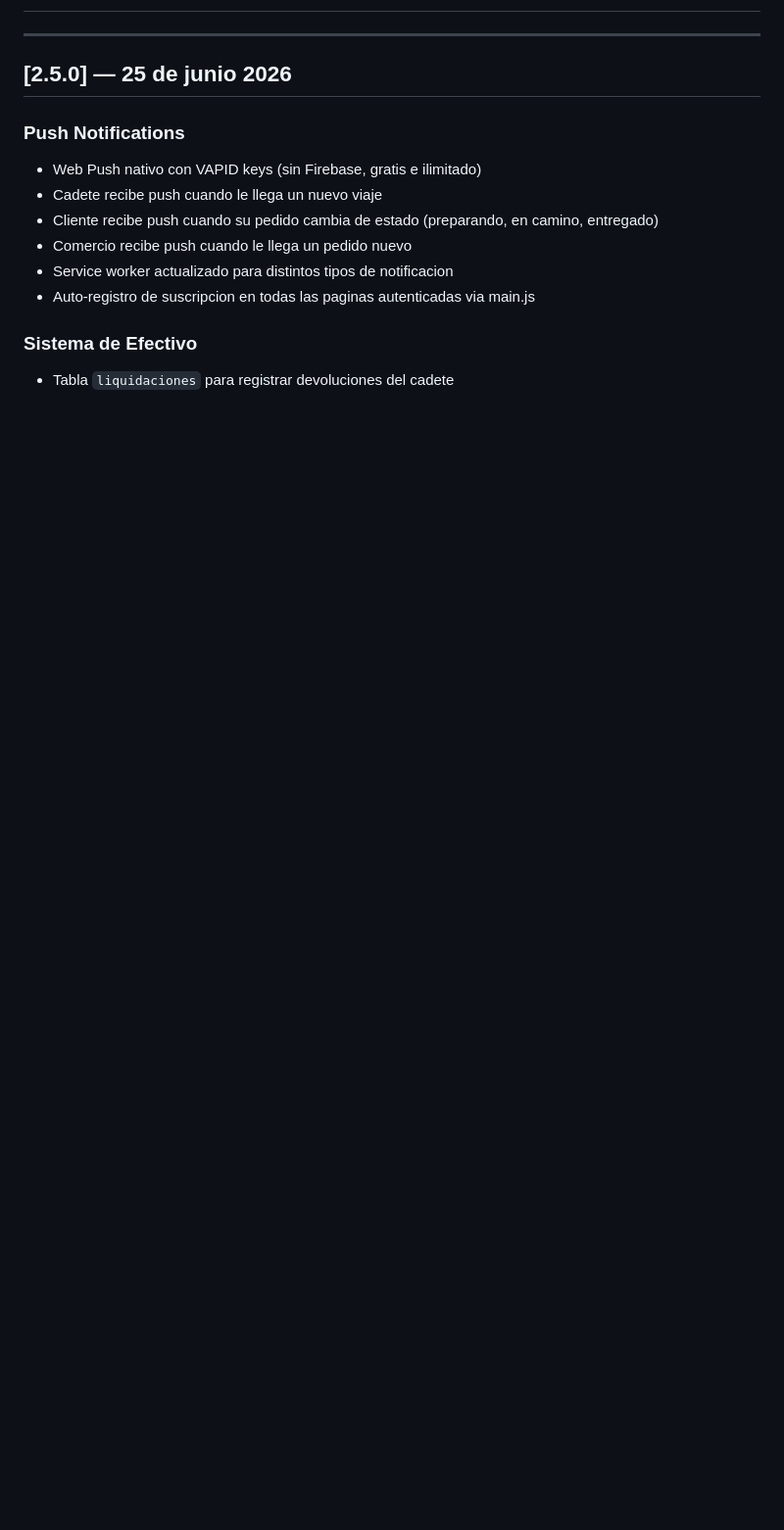
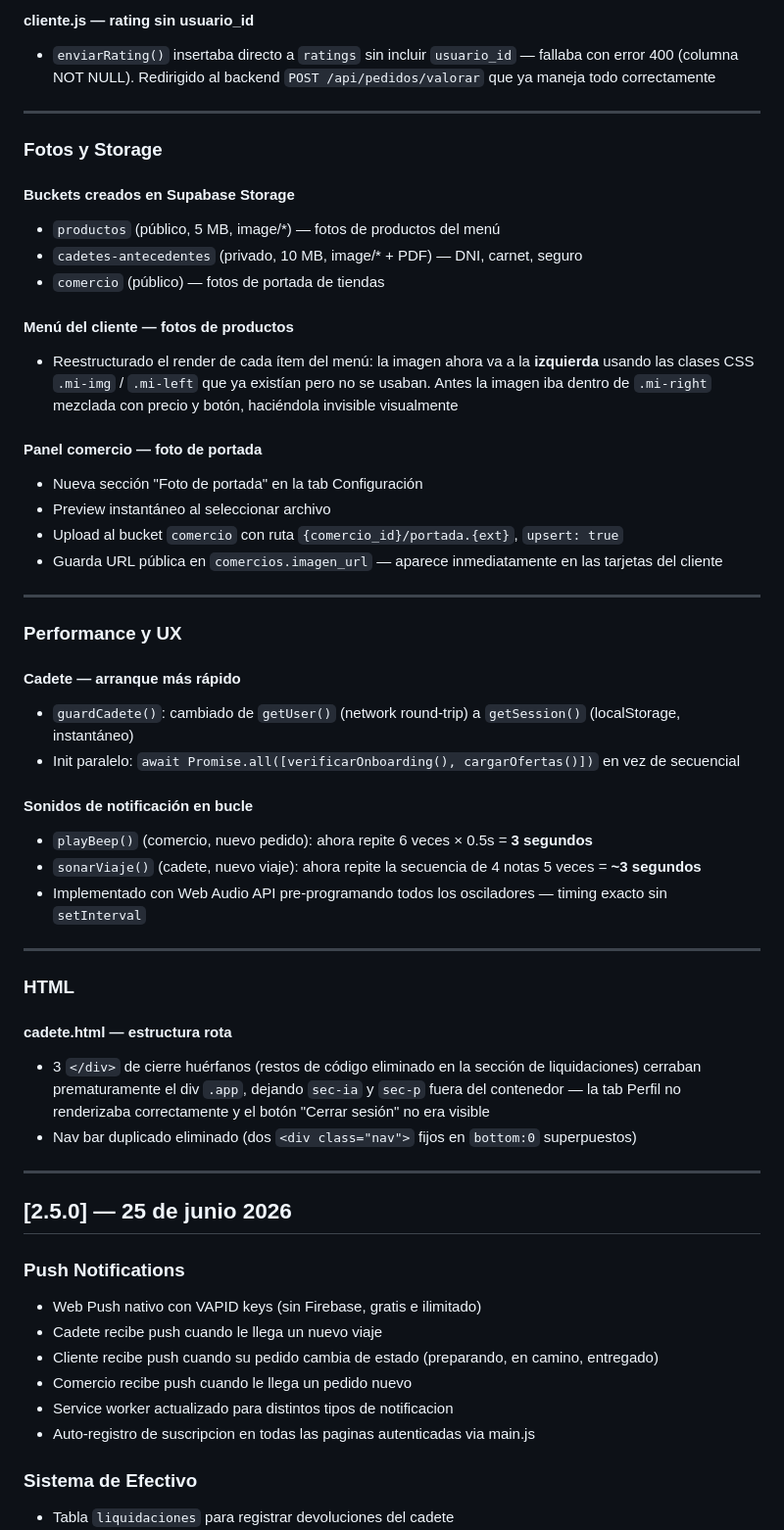
Before and after one commit to geroo03/PaPx2, a Markdown page: CHANGELOG.md, the part around one of its changes. Shown at 98% size. Drawn GitHub-style; blank space fills up the shorter version.

Commit message:
docs: add CHANGELOG entry for v2.6.0 (June 29-30 2026)
Co-Authored-By: Claude Sonnet 4.6 <noreply@anthropic.com>

```diff
--- a/CHANGELOG.md
+++ b/CHANGELOG.md
@@ -2,3 +46,44 @@
+#### cliente.js — rating sin usuario_id
+- `enviarRating()` insertaba directo a `ratings` sin incluir `usuario_id` — fallaba con error 400 (columna NOT NULL). Redirigido al backend `POST /api/pedidos/valorar` que ya maneja todo correctamente
+
+---
+
+### Fotos y Storage
+
+#### Buckets creados en Supabase Storage
+- `productos` (público, 5 MB, image/*) — fotos de productos del menú
+- `cadetes-antecedentes` (privado, 10 MB, image/* + PDF) — DNI, carnet, seguro
+- `comercio` (público) — fotos de portada de tiendas
+
+#### Menú del cliente — fotos de productos
+- Reestructurado el render de cada ítem del menú: la imagen ahora va a la **izquierda** usando las clases CSS `.mi-img` / `.mi-left` que ya existían pero no se usaban. Antes la imagen iba dentro de `.mi-right` mezclada con precio y botón, haciéndola invisible visualmente
+
+#### Panel comercio — foto de portada
+- Nueva sección "Foto de portada" en la tab Configuración
+- Preview instantáneo al seleccionar archivo
+- Upload al bucket `comercio` con ruta `{comercio_id}/portada.{ext}`, `upsert: true`
+- Guarda URL pública en `comercios.imagen_url` — aparece inmediatamente en las tarjetas del cliente
+
+---
+
+### Performance y UX
+
+#### Cadete — arranque más rápido
+- `guardCadete()`: cambiado de `getUser()` (network round-trip) a `getSession()` (localStorage, instantáneo)
+- Init paralelo: `await Promise.all([verificarOnboarding(), cargarOfertas()])` en vez de secuencial
+
+#### Sonidos de notificación en bucle
+- `playBeep()` (comercio, nuevo pedido): ahora repite 6 veces × 0.5s = **3 segundos**
+- `sonarViaje()` (cadete, nuevo viaje): ahora repite la secuencia de 4 notas 5 veces = **~3 segundos**
+- Implementado con Web Audio API pre-programando todos los osciladores — timing exacto sin `setInterval`
+
+---
+
+### HTML
+
+#### cadete.html — estructura rota
+- 3 `</div>` de cierre huérfanos (restos de código eliminado en la sección de liquidaciones) cerraban prematuramente el div `.app`, dejando `sec-ia` y `sec-p` fuera del contenedor — la tab Perfil no renderizaba correctamente y el botón "Cerrar sesión" no era visible
+- Nav bar duplicado eliminado (dos `<div class="nav">` fijos en `bottom:0` superpuestos)
 
 ---
 
```
Also changed, not shown: other parts of CHANGELOG.md (+44 -0 lines).
